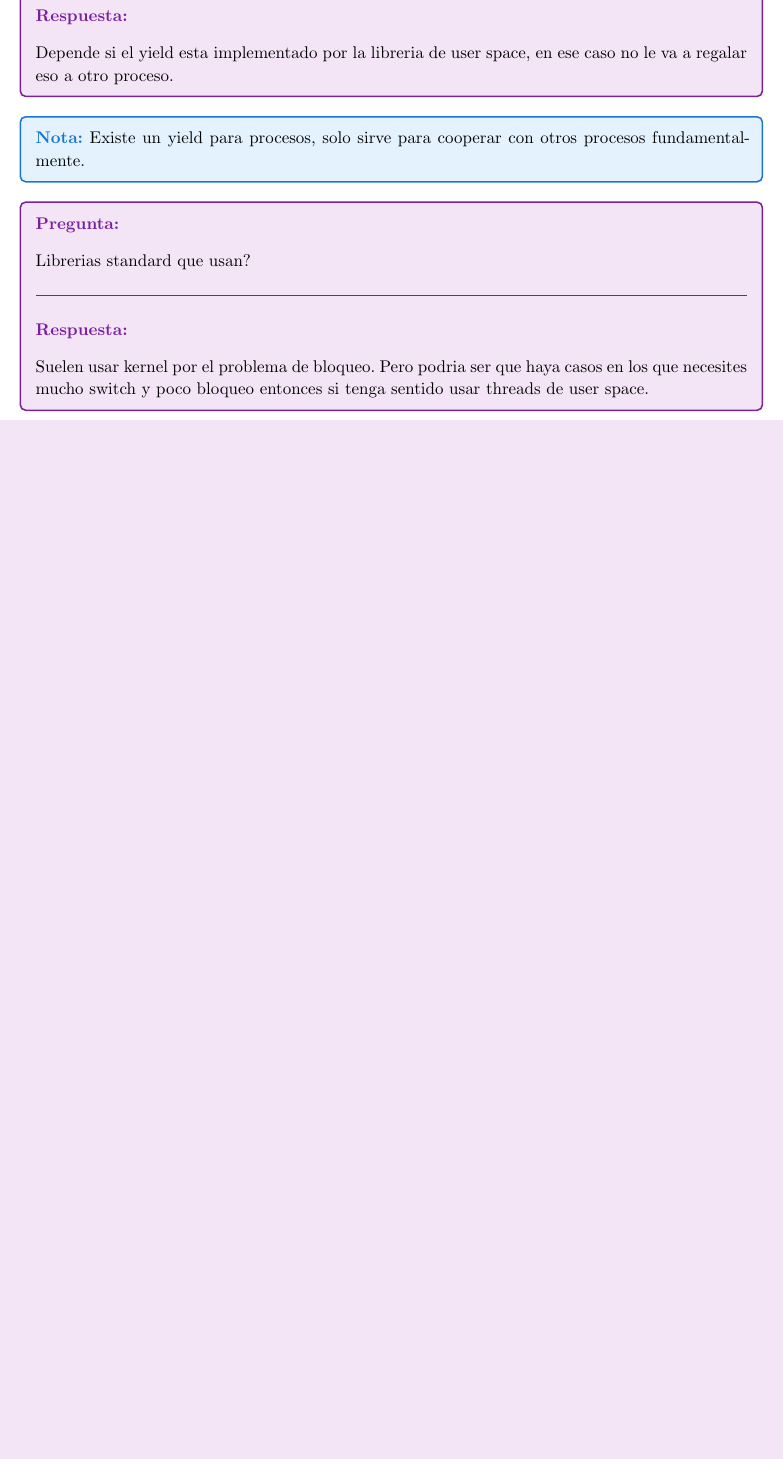
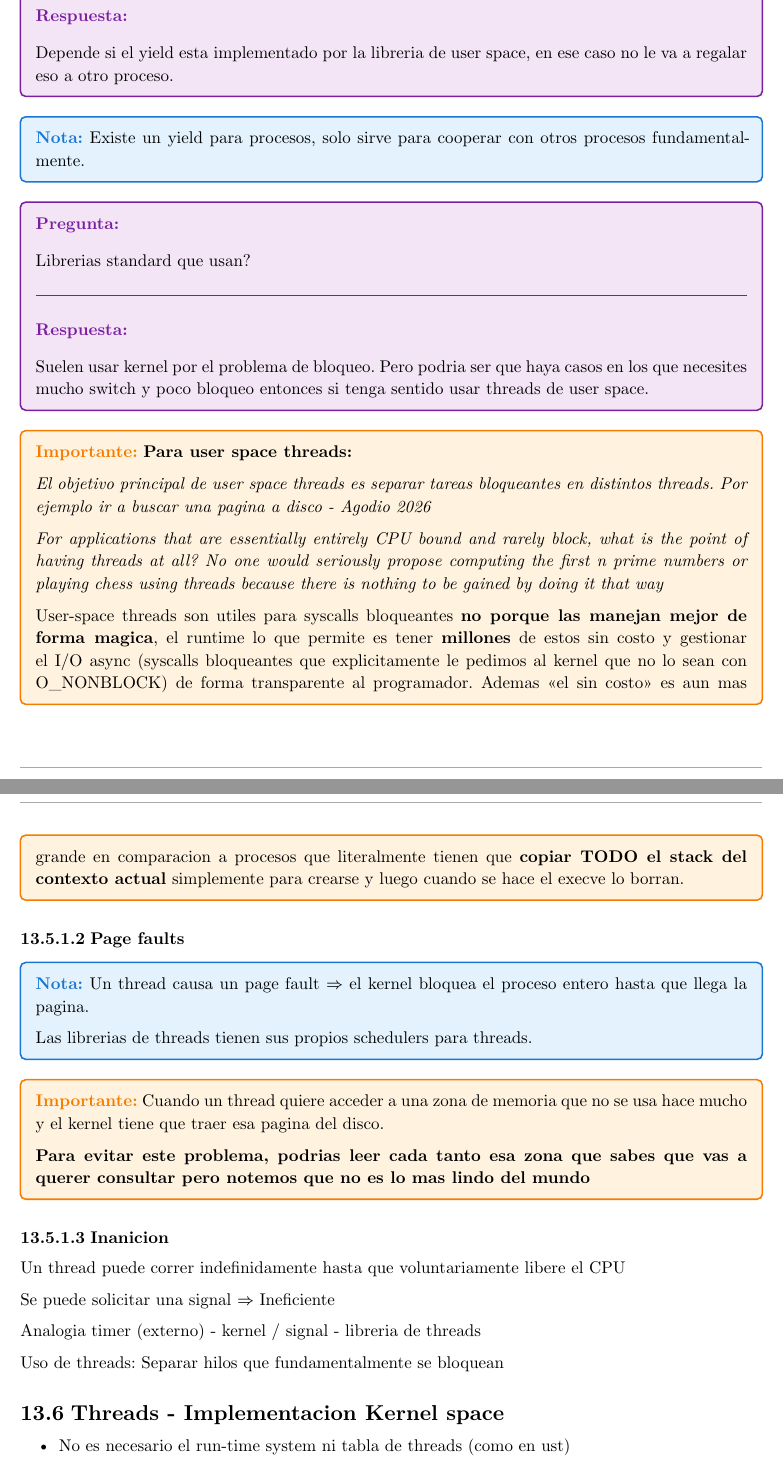
Before and after one commit to JuaniRaggio/SistemasOperativos, a Typst document (teoria_sisop.typ): part of page 21 of 23 before the commit and two parts of pages 21 and 22 of 24 after it, the two joined at a grey line, cut so that both start at the same text, the shorter picture padded with empty space. Compiled offline with Typst 0.15.

Commit message:
chore: teorica threads

```diff
--- a/teoria_sisop.typ
+++ b/teoria_sisop.typ
@@ -1259,6 +1260,65 @@ threads.
   haya casos en los que necesites mucho switch y poco bloqueo entonces
   si tenga sentido usar threads de user space.
 ]
+
+#importante[
+  *Para user space threads:*
+
+  _El objetivo principal de user space threads es separar tareas
+  bloqueantes en distintos threads. Por ejemplo ir a buscar una pagina
+  a disco - Agodio 2026_
+
+  _For applications that are essentially entirely CPU bound and rarely
+  block, what is the point of having threads at all? No one would
+  seriously propose computing the first n prime numbers or playing
+  chess using threads because there is nothing to be gained by doing
+  it that way_
+
+  User-space threads son utiles para syscalls bloqueantes *no porque
+  las manejan mejor de forma magica*, el runtime lo que permite es
+  tener *millones* de estos sin costo y gestionar el I/O async
+  (syscalls bloqueantes que explicitamente le pedimos al kernel que
+  no lo sean con O_NONBLOCK) de forma transparente al programador.
+  Ademas "el sin costo" es aun mas grande en comparacion a procesos
+  que literalmente tienen que *copiar TODO el stack del contexto
+  actual* simplemente para crearse y luego cuando se hace el execve
+  lo borran.
+]
+
+==== Page faults
+
+#nota[
+  Un thread causa un page fault $=>$ el kernel bloquea el proceso entero
+  hasta que llega la pagina.
+
+  Las librerias de threads tienen sus propios schedulers para threads.
+]
+
+#importante[
+  Cuando un thread quiere acceder a una zona de memoria que no se usa hace
+  mucho y el kernel tiene que traer esa pagina del disco.
+
+  *Para evitar este problema, podrias leer cada tanto esa zona que sabes
+  que vas a querer consultar pero notemos que no es lo mas lindo del mundo*
+]
+
+==== Inanicion
+
+Un thread puede correr indefinidamente hasta que voluntariamente libere
+el CPU
+
+Se puede solicitar una signal $=>$ Ineficiente
+
+Analogia timer (externo) - kernel / signal - libreria de threads
+
+Uso de threads: Separar hilos que fundamentalmente se bloquean
+
+== Threads - Implementacion Kernel space
+
+- No es necesario el run-time system ni tabla de threads (como en ust)
+- Un thread se bloquea como es usual y el kernel elige otro thread
+  (u otro proceso)
+- Debido al mayor costo, se pueden *reutilizar los threads*
 
 
 = TP 2 - Sistema Operativo con scheduling
```
Also changed, not shown: teoria_sisop.typ (7 more changed lines), 1 other file.
